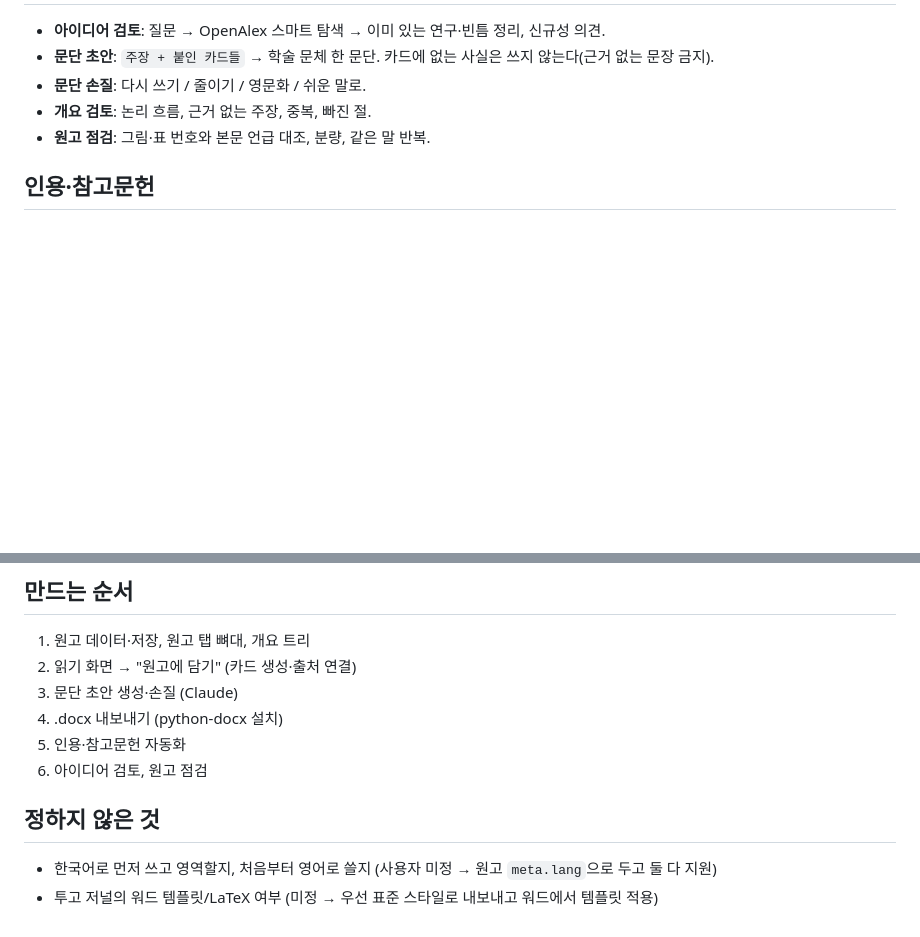
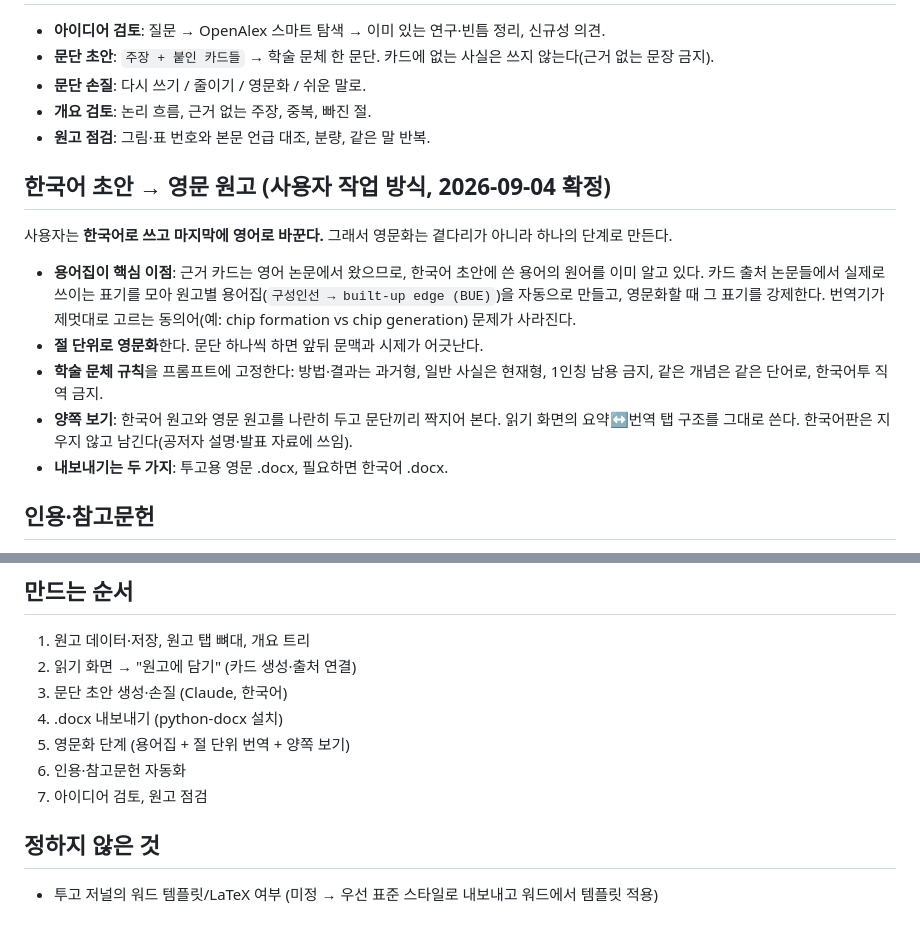
Before and after one commit to hiyunsang/Athenaeum, a Markdown page: paper-search/원고기능_설계.md, 2 parts joined by grey strips. Drawn GitHub-style; blank space fills up the shorter version.

Commit message:
원고 설계: 한국어 초안 후 영문화 단계 반영 (용어집 자동 생성, 절 단위 영문화, 양쪽 보기)
Co-Authored-By: Claude Opus 5 <noreply@anthropic.com>

```diff
--- a/paper-search/원고기능_설계.md
+++ b/paper-search/원고기능_설계.md
@@ -47,6 +47,20 @@
 - **개요 검토**: 논리 흐름, 근거 없는 주장, 중복, 빠진 절.
 - **원고 점검**: 그림·표 번호와 본문 언급 대조, 분량, 같은 말 반복.
 
+## 한국어 초안 → 영문 원고 (사용자 작업 방식, 2026-09-04 확정)
+
+사용자는 **한국어로 쓰고 마지막에 영어로 바꾼다.** 그래서 영문화는 곁다리가 아니라 하나의 단계로 만든다.
+
+- **용어집이 핵심 이점**: 근거 카드는 영어 논문에서 왔으므로, 한국어 초안에 쓴 용어의 원어를 이미 알고 있다.
+  카드 출처 논문들에서 실제로 쓰이는 표기를 모아 원고별 용어집(`구성인선 → built-up edge (BUE)`)을 자동으로 만들고,
+  영문화할 때 그 표기를 강제한다. 번역기가 제멋대로 고르는 동의어(예: chip formation vs chip generation) 문제가 사라진다.
+- **절 단위로 영문화**한다. 문단 하나씩 하면 앞뒤 문맥과 시제가 어긋난다.
+- **학술 문체 규칙**을 프롬프트에 고정한다: 방법·결과는 과거형, 일반 사실은 현재형, 1인칭 남용 금지,
+  같은 개념은 같은 단어로, 한국어투 직역 금지.
+- **양쪽 보기**: 한국어 원고와 영문 원고를 나란히 두고 문단끼리 짝지어 본다. 읽기 화면의 요약↔번역 탭 구조를 그대로 쓴다.
+  한국어판은 지우지 않고 남긴다(공저자 설명·발표 자료에 쓰임).
+- **내보내기는 두 가지**: 투고용 영문 .docx, 필요하면 한국어 .docx.
+
 ## 인용·참고문헌
 
 카드 출처 논문 → `tags.json`의 DOI → Crossref 서지 → 본문 `[n]` 자동 번호 + 참고문헌 목록 생성.
@@ -62,12 +76,12 @@
 
 1. 원고 데이터·저장, 원고 탭 뼈대, 개요 트리
 2. 읽기 화면 → "원고에 담기" (카드 생성·출처 연결)
-3. 문단 초안 생성·손질 (Claude)
+3. 문단 초안 생성·손질 (Claude, 한국어)
 4. .docx 내보내기 (python-docx 설치)
-5. 인용·참고문헌 자동화
-6. 아이디어 검토, 원고 점검
+5. 영문화 단계 (용어집 + 절 단위 번역 + 양쪽 보기)
+6. 인용·참고문헌 자동화
+7. 아이디어 검토, 원고 점검
 
 ## 정하지 않은 것
 
-- 한국어로 먼저 쓰고 영역할지, 처음부터 영어로 쓸지 (사용자 미정 → 원고 `meta.lang`으로 두고 둘 다 지원)
 - 투고 저널의 워드 템플릿/LaTeX 여부 (미정 → 우선 표준 스타일로 내보내고 워드에서 템플릿 적용)
```
